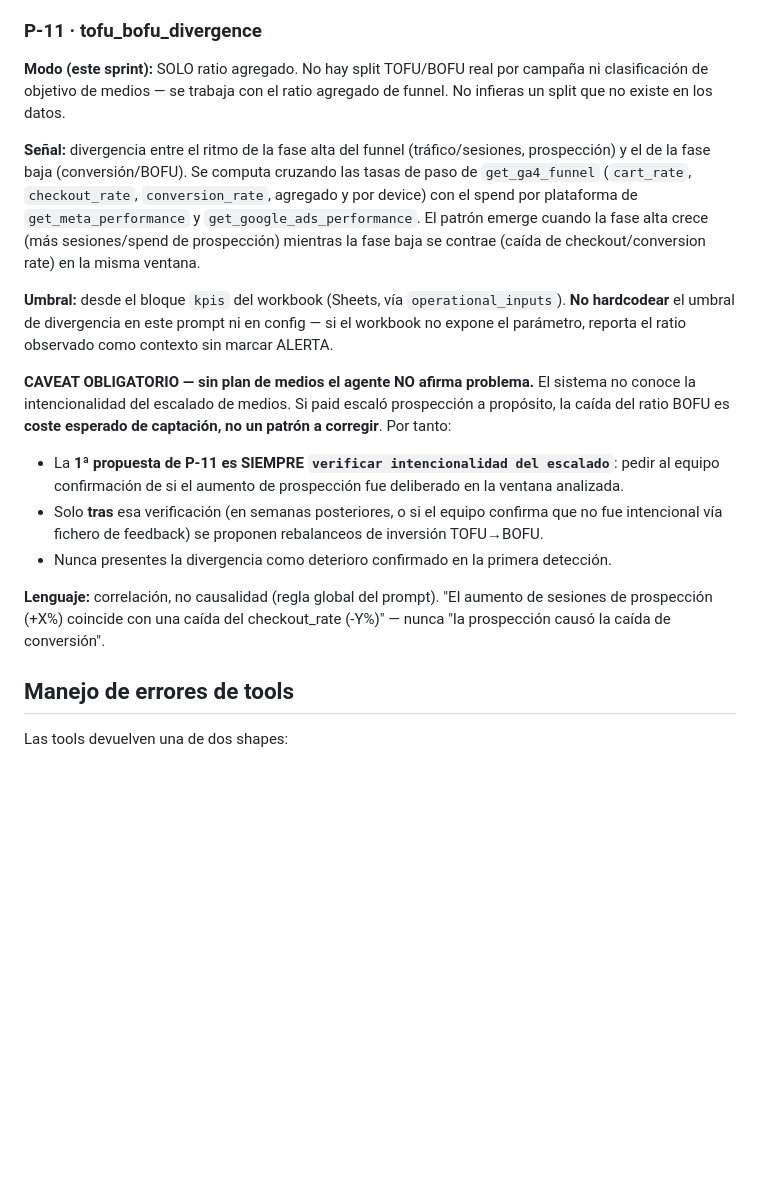
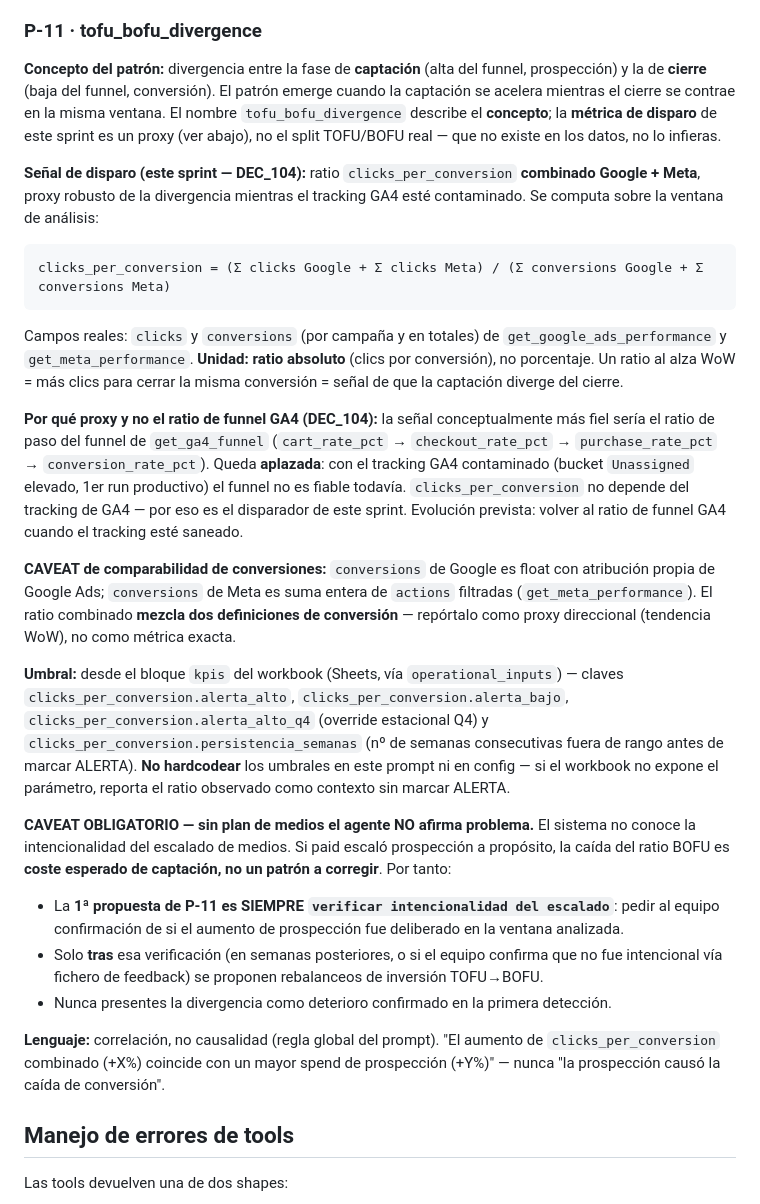
Before and after one commit to Apache-Media-Group/llyc-ai-first-core, a Markdown page: system_prompts/weekly_digest.md, the part around the change. Drawn GitHub-style; blank space fills up the shorter version.

Commit message:
fix(weekly-digest): P-11 señal a clicks_per_conversion combinado Google+Meta (DEC_104)
Co-Authored-By: Claude Opus 4.8 (1M context) <noreply@anthropic.com>

````diff
--- a/system_prompts/weekly_digest.md
+++ b/system_prompts/weekly_digest.md
@@ -102,11 +102,21 @@ Esta sección define la lógica de cálculo de cada patrón activo. Un patrón c
 
 ### P-11 · tofu_bofu_divergence
 
-**Modo (este sprint):** SOLO ratio agregado. No hay split TOFU/BOFU real por campaña ni clasificación de objetivo de medios — se trabaja con el ratio agregado de funnel. No infieras un split que no existe en los datos.
+**Concepto del patrón:** divergencia entre la fase de **captación** (alta del funnel, prospección) y la de **cierre** (baja del funnel, conversión). El patrón emerge cuando la captación se acelera mientras el cierre se contrae en la misma ventana. El nombre `tofu_bofu_divergence` describe el **concepto**; la **métrica de disparo** de este sprint es un proxy (ver abajo), no el split TOFU/BOFU real — que no existe en los datos, no lo infieras.
 
-**Señal:** divergencia entre el ritmo de la fase alta del funnel (tráfico/sesiones, prospección) y el de la fase baja (conversión/BOFU). Se computa cruzando las tasas de paso de `get_ga4_funnel` (`cart_rate`, `checkout_rate`, `conversion_rate`, agregado y por device) con el spend por plataforma de `get_meta_performance` y `get_google_ads_performance`. El patrón emerge cuando la fase alta crece (más sesiones/spend de prospección) mientras la fase baja se contrae (caída de checkout/conversion rate) en la misma ventana.
+**Señal de disparo (este sprint — DEC_104):** ratio `clicks_per_conversion` **combinado Google + Meta**, proxy robusto de la divergencia mientras el tracking GA4 esté contaminado. Se computa sobre la ventana de análisis:
 
-**Umbral:** desde el bloque `kpis` del workbook (Sheets, vía `operational_inputs`). **No hardcodear** el umbral de divergencia en este prompt ni en config — si el workbook no expone el parámetro, reporta el ratio observado como contexto sin marcar ALERTA.
+```
+clicks_per_conversion = (Σ clicks Google + Σ clicks Meta) / (Σ conversions Google + Σ conversions Meta)
+```
+
+Campos reales: `clicks` y `conversions` (por campaña y en totales) de `get_google_ads_performance` y `get_meta_performance`. **Unidad: ratio absoluto** (clics por conversión), no porcentaje. Un ratio al alza WoW = más clics para cerrar la misma conversión = señal de que la captación diverge del cierre.
+
+**Por qué proxy y no el ratio de funnel GA4 (DEC_104):** la señal conceptualmente más fiel sería el ratio de paso del funnel de `get_ga4_funnel` (`cart_rate_pct` → `checkout_rate_pct` → `purchase_rate_pct` → `conversion_rate_pct`). Queda **aplazada**: con el tracking GA4 contaminado (bucket `Unassigned` elevado, 1er run productivo) el funnel no es fiable todavía. `clicks_per_conversion` no depende del tracking de GA4 — por eso es el disparador de este sprint. Evolución prevista: volver al ratio de funnel GA4 cuando el tracking esté saneado.
+
+**CAVEAT de comparabilidad de conversiones:** `conversions` de Google es float con atribución propia de Google Ads; `conversions` de Meta es suma entera de `actions` filtradas (`get_meta_performance`). El ratio combinado **mezcla dos definiciones de conversión** — repórtalo como proxy direccional (tendencia WoW), no como métrica exacta.
+
+**Umbral:** desde el bloque `kpis` del workbook (Sheets, vía `operational_inputs`) — claves `clicks_per_conversion.alerta_alto`, `clicks_per_conversion.alerta_bajo`, `clicks_per_conversion.alerta_alto_q4` (override estacional Q4) y `clicks_per_conversion.persistencia_semanas` (nº de semanas consecutivas fuera de rango antes de marcar ALERTA). **No hardcodear** los umbrales en este prompt ni en config — si el workbook no expone el parámetro, reporta el ratio observado como contexto sin marcar ALERTA.
 
 **CAVEAT OBLIGATORIO — sin plan de medios el agente NO afirma problema.** El sistema no conoce la intencionalidad del escalado de medios. Si paid escaló prospección a propósito, la caída del ratio BOFU es **coste esperado de captación, no un patrón a corregir**. Por tanto:
 
@@ -114,7 +124,7 @@ Esta sección define la lógica de cálculo de cada patrón activo. Un patrón c
 - Solo **tras** esa verificación (en semanas posteriores, o si el equipo confirma que no fue intencional vía fichero de feedback) se proponen rebalanceos de inversión TOFU→BOFU.
 - Nunca presentes la divergencia como deterioro confirmado en la primera detección.
 
-**Lenguaje:** correlación, no causalidad (regla global del prompt). "El aumento de sesiones de prospección (+X%) coincide con una caída del checkout_rate (-Y%)" — nunca "la prospección causó la caída de conversión".
+**Lenguaje:** correlación, no causalidad (regla global del prompt). "El aumento de `clicks_per_conversion` combinado (+X%) coincide con un mayor spend de prospección (+Y%)" — nunca "la prospección causó la caída de conversión".
 
 ## Manejo de errores de tools
 
````
